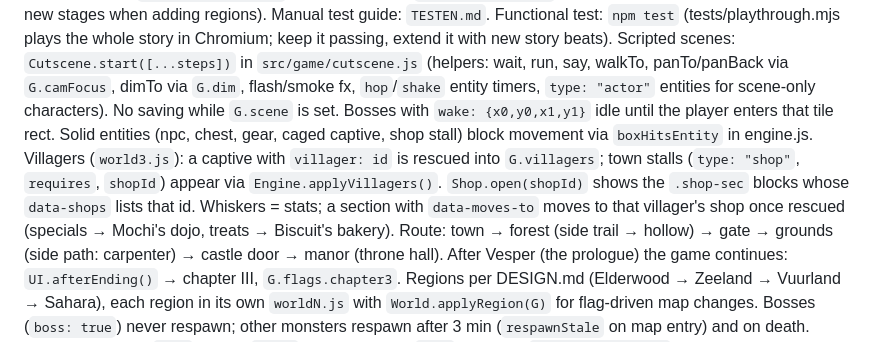
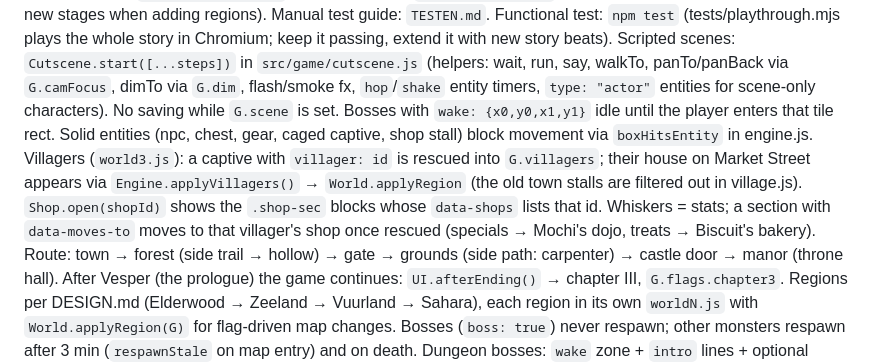
Before and after one commit to supermoonwalk/GokusQuest, a Markdown page: gokus-quest/CLAUDE.md, the part around the change. GitHub-like rendering.

Commit message:
CLAUDE.md: villagers live in houses now
Co-Authored-By: Claude Opus 5.5 <noreply@anthropic.com>
Claude-Session: https://claude.ai/code/session_01Hxx9mVqhy5iCaB6826v8Aw

```diff
--- a/gokus-quest/CLAUDE.md
+++ b/gokus-quest/CLAUDE.md
@@ -19,7 +19,7 @@ Console cheats for manual testing: `src/game/cheats.js` (dev server only; `cheat
 Functional test: `npm test` (tests/playthrough.mjs plays the whole story in Chromium; keep it passing, extend it with new story beats).
 Scripted scenes: `Cutscene.start([...steps])` in `src/game/cutscene.js` (helpers: wait, run, say, walkTo, panTo/panBack via `G.camFocus`, dimTo via `G.dim`, flash/smoke fx, `hop`/`shake` entity timers, `type: "actor"` entities for scene-only characters). No saving while `G.scene` is set. Bosses with `wake: {x0,y0,x1,y1}` idle until the player enters that tile rect.
 Solid entities (npc, chest, gear, caged captive, shop stall) block movement via `boxHitsEntity` in engine.js.
-Villagers (`world3.js`): a captive with `villager: id` is rescued into `G.villagers`; town stalls (`type: "shop"`, `requires`, `shopId`) appear via `Engine.applyVillagers()`. `Shop.open(shopId)` shows the `.shop-sec` blocks whose `data-shops` lists that id. Whiskers = stats; a section with `data-moves-to` moves to that villager's shop once rescued (specials → Mochi's dojo, treats → Biscuit's bakery).
+Villagers (`world3.js`): a captive with `villager: id` is rescued into `G.villagers`; their house on Market Street appears via `Engine.applyVillagers()` → `World.applyRegion` (the old town stalls are filtered out in village.js). `Shop.open(shopId)` shows the `.shop-sec` blocks whose `data-shops` lists that id. Whiskers = stats; a section with `data-moves-to` moves to that villager's shop once rescued (specials → Mochi's dojo, treats → Biscuit's bakery).
 Route: town → forest (side trail → hollow) → gate → grounds (side path: carpenter) → castle door → manor (throne hall).
 After Vesper (the prologue) the game continues: `UI.afterEnding()` → chapter III, `G.flags.chapter3`. Regions per DESIGN.md (Elderwood → Zeeland → Vuurland → Sahara), each region in its own `worldN.js` with `World.applyRegion(G)` for flag-driven map changes.
 Bosses (`boss: true`) never respawn; other monsters respawn after 3 min (`respawnStale` on map entry) and on death. Dungeon bosses: `wake` zone + `intro` lines + optional `drop`.
```
